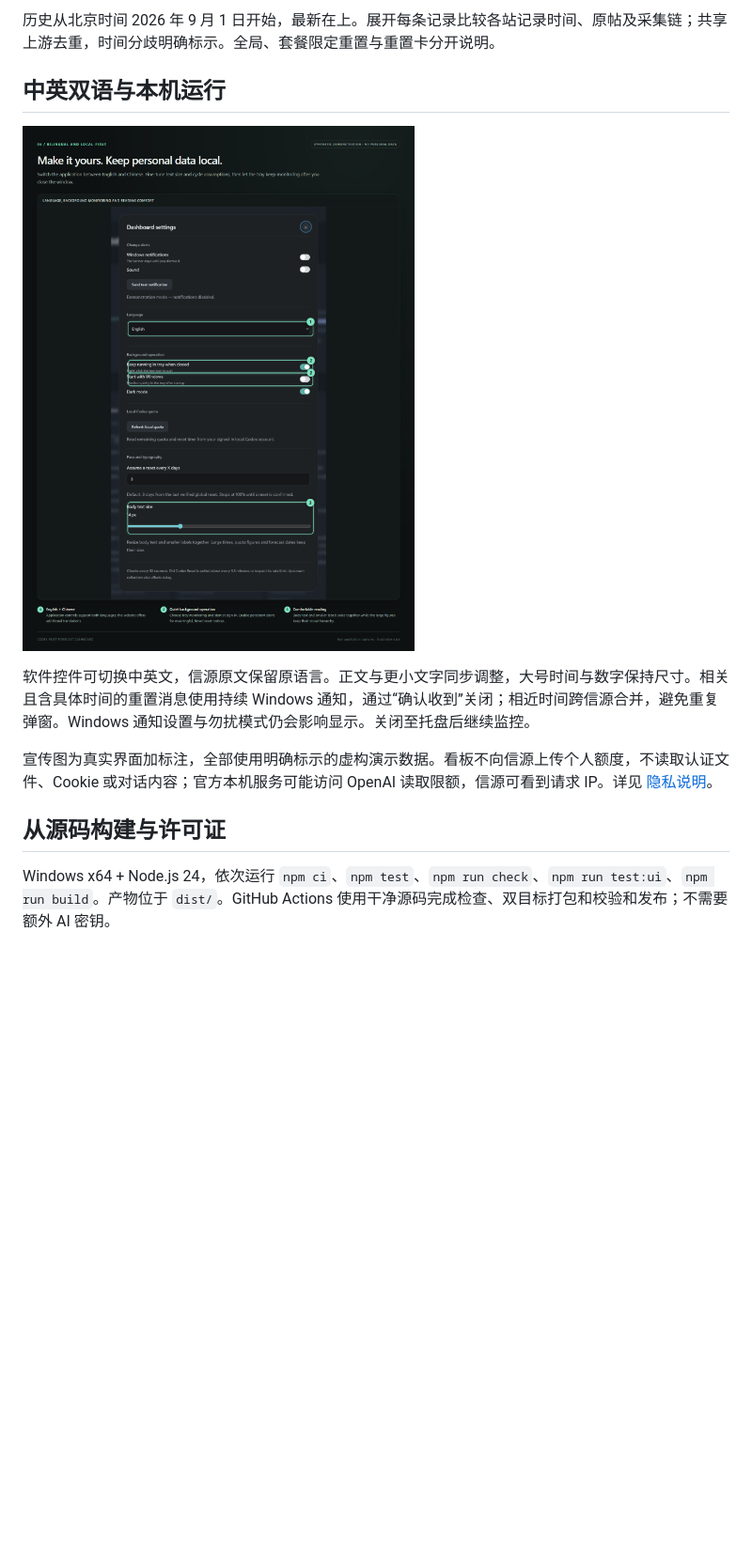
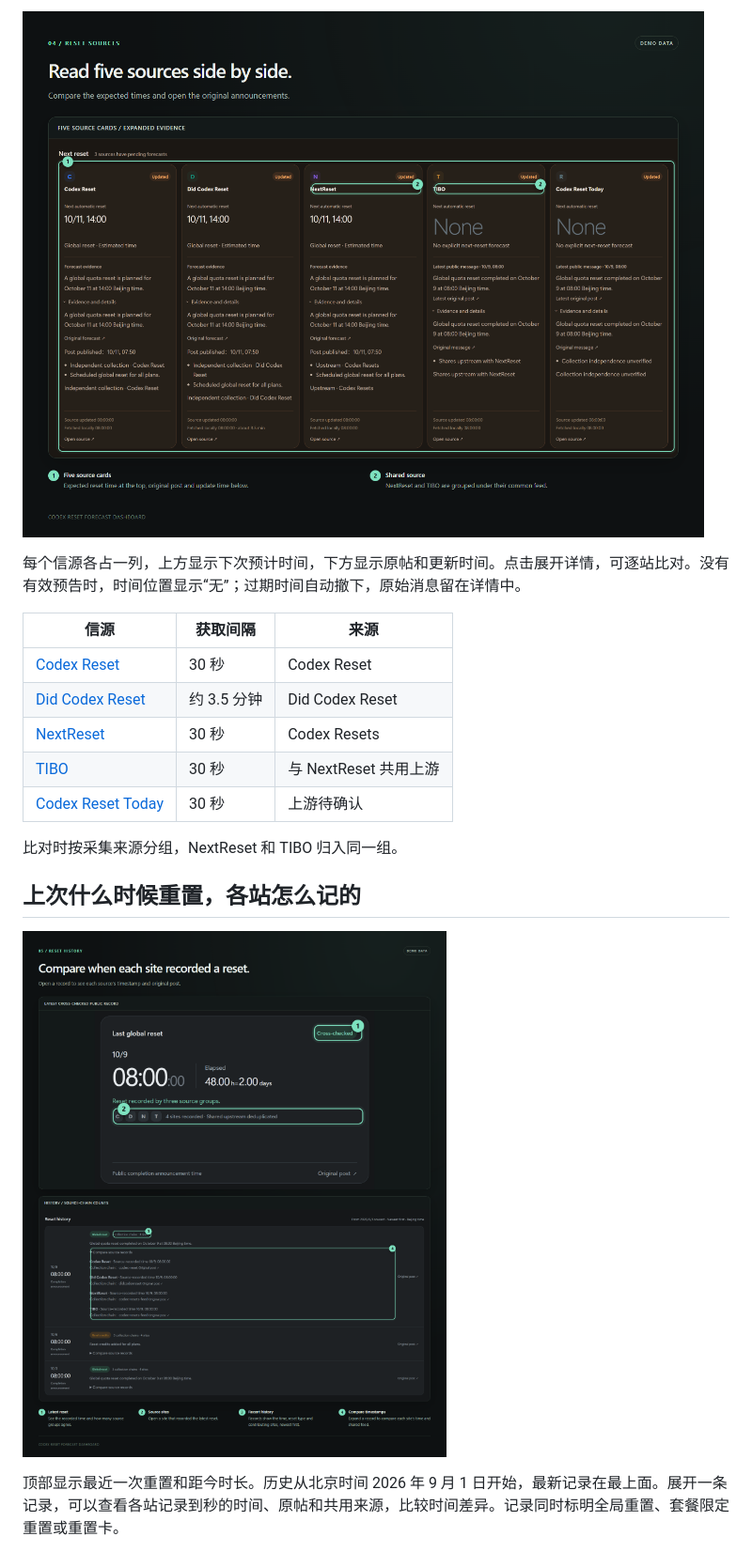
Before and after one commit to zzy2670/codex-reset-forecast-dashboard, a Markdown page: README.zh-CN.md, the part around the change printed below. Shown: that part at 94% size. Drawn GitHub-style; pictures changed too: docs/assets/feature-history.png, docs/assets/feature-settings.png, docs/assets/feature-sources.png; blank space fills up the shorter version.

```diff
--- a/README.zh-CN.md
+++ b/README.zh-CN.md
@@ -42,15 +51,21 @@
 
-历史从北京时间 2026 年 9 月 1 日开始，最新在上。展开每条记录比较各站记录时间、原帖及采集链；共享上游去重，时间分歧明确标示。全局、套餐限定重置与重置卡分开说明。
+![五个信源的预计时间、原帖和展开详情](docs/assets/feature-sources.png)
 
-## 中英双语与本机运行
+每个信源各占一列，上方显示下次预计时间，下方显示原帖和更新时间。点击展开详情，可逐站比对。没有有效预告时，时间位置显示“无”；过期时间自动撤下，原始消息留在详情中。
 
-![双语和后台设置](docs/assets/feature-settings.png)
+| 信源 | 获取间隔 | 来源 |
+| --- | --- | --- |
+| [Codex Reset](https://codex-reset.com/) | 30 秒 | Codex Reset |
+| [Did Codex Reset](https://didcodexreset.com/) | 约 3.5 分钟 | Did Codex Reset |
+| [NextReset](https://nextreset.ai/) | 30 秒 | Codex Resets |
+| [TIBO](https://tibo.cc/) | 30 秒 | 与 NextReset 共用上游 |
+| [Codex Reset Today](https://codex-reset.today/) | 30 秒 | 上游待确认 |
 
-软件控件可切换中英文，信源原文保留原语言。正文与更小文字同步调整，大号时间与数字保持尺寸。相关且含具体时间的重置消息使用持续 Windows 通知，通过“确认收到”关闭；相近时间跨信源合并，避免重复弹窗。Windows 通知设置与勿扰模式仍会影响显示。关闭至托盘后继续监控。
+比对时按采集来源分组，NextReset 和 TIBO 归入同一组。
 
-宣传图为真实界面加标注，全部使用明确标示的虚构演示数据。看板不向信源上传个人额度，不读取认证文件、Cookie 或对话内容；官方本机服务可能访问 OpenAI 读取限额，信源可看到请求 IP。详见 [隐私说明](PRIVACY.md)。
+## 上次什么时候重置，各站怎么记的
 
-## 从源码构建与许可证
+![最近一次重置与展开的历史记录](docs/assets/feature-history.png)
 
-Windows x64 + Node.js 24，依次运行 `npm ci`、`npm test`、`npm run check`、`npm run test:ui`、`npm run build`。产物位于 `dist/`。GitHub Actions 使用干净源码完成检查、双目标打包和校验和发布；不需要额外 AI 密钥。
+顶部显示最近一次重置和距今时长。历史从北京时间 2026 年 9 月 1 日开始，最新记录在最上面。展开一条记录，可以查看各站记录到秒的时间、原帖和共用来源，比较时间差异。记录同时标明全局重置、套餐限定重置或重置卡。
 
```
Also changed, not shown: other parts of README.zh-CN.md (+59 -21 lines), README.md (+57 -34 lines), docs/assets/feature-forecast.png, docs/assets/feature-modes.png, docs/assets/feature-pace.png, 4 other files.
